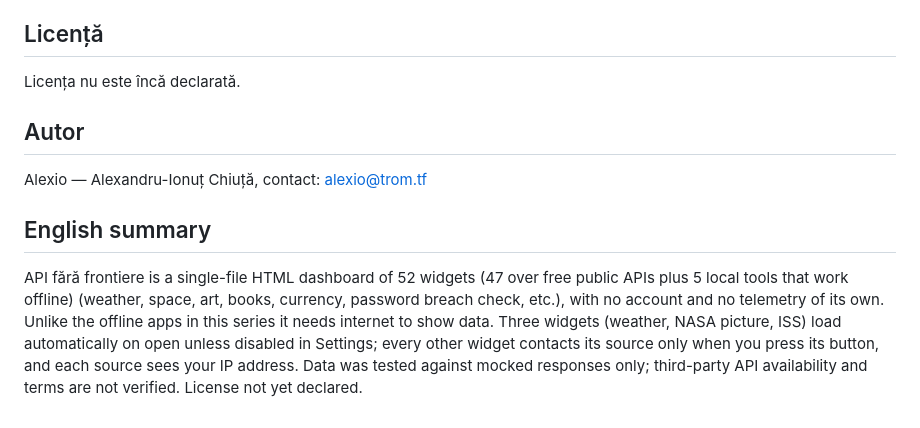
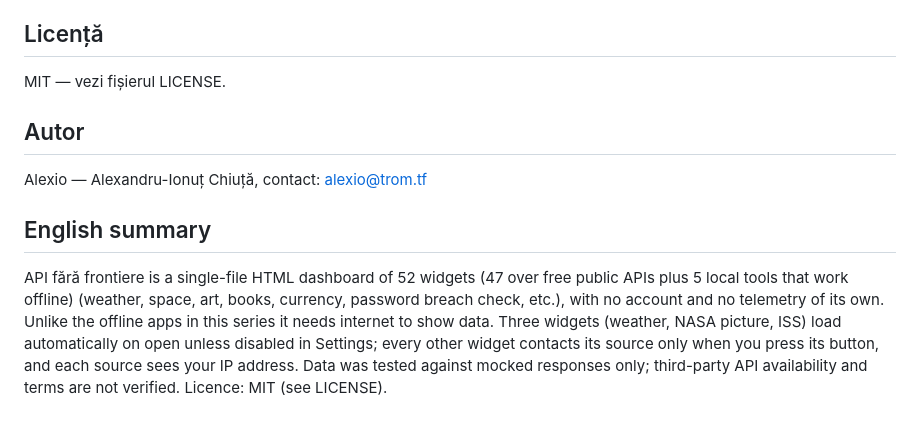
Before and after one commit to chiuta/API-fara-frontiere, a Markdown page: README.md, the part around the change. Rendered like a GitHub page.

Commit message:
Licență: MIT
Co-Authored-By: Claude Sonnet 5.5 <noreply@anthropic.com>
Claude-Session: https://claude.ai/code/session_01EFMLWakaZCWkoXKJ2V1rHW

```diff
--- a/README.md
+++ b/README.md
@@ -82,7 +82,7 @@ Descarcă `index.html` și deschide-l în browser. Interfața pornește fără i
 
 ## Licență
 
-Licența nu este încă declarată.
+MIT — vezi fișierul LICENSE.
 
 ## Autor
 
@@ -90,4 +90,4 @@ Alexio — Alexandru-Ionuț Chiuță, contact: alexio@trom.tf
 
 ## English summary
 
-API fără frontiere is a single-file HTML dashboard of 52 widgets (47 over free public APIs plus 5 local tools that work offline) (weather, space, art, books, currency, password breach check, etc.), with no account and no telemetry of its own. Unlike the offline apps in this series it needs internet to show data. Three widgets (weather, NASA picture, ISS) load automatically on open unless disabled in Settings; every other widget contacts its source only when you press its button, and each source sees your IP address. Data was tested against mocked responses only; third-party API availability and terms are not verified. License not yet declared.
+API fără frontiere is a single-file HTML dashboard of 52 widgets (47 over free public APIs plus 5 local tools that work offline) (weather, space, art, books, currency, password breach check, etc.), with no account and no telemetry of its own. Unlike the offline apps in this series it needs internet to show data. Three widgets (weather, NASA picture, ISS) load automatically on open unless disabled in Settings; every other widget contacts its source only when you press its button, and each source sees your IP address. Data was tested against mocked responses only; third-party API availability and terms are not verified. Licence: MIT (see LICENSE).
```
